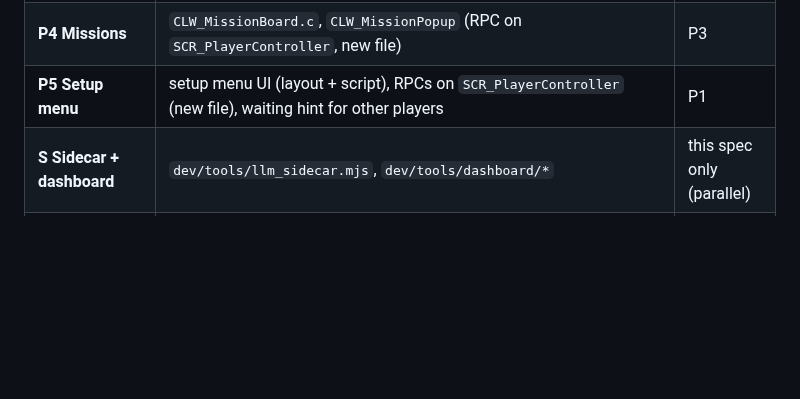
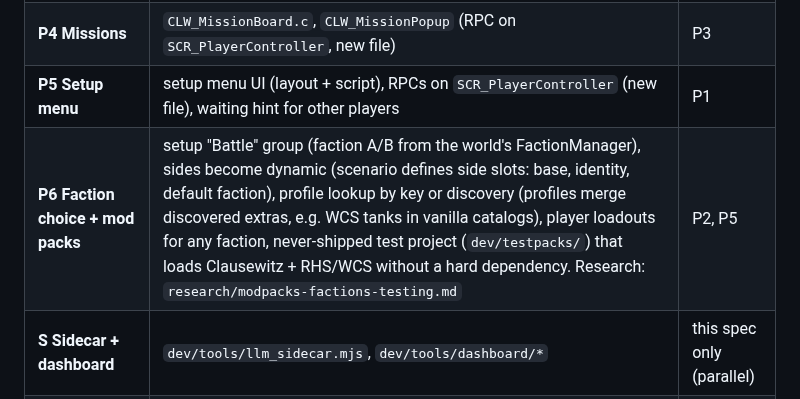
Before and after one commit to underlines/reforger-clausewitz, a Markdown page: dev/notes/m2-design.md, the part around the change. Rendered like a GitHub page; blank space fills up the shorter version.

Commit message:
docs: research mod packs (RHS/WCS) factions + test setup; P6 phase
Co-Authored-By: Claude Opus 5.5 <noreply@anthropic.com>

```diff
--- a/dev/notes/m2-design.md
+++ b/dev/notes/m2-design.md
@@ -275,5 +275,6 @@ Difficulty knobs (consts): think interval, reserve size, max units per target.
 | **P3 Commander v1 + protocol v2** | `CLW_Orders.c` (executor), `CLW_RuleCommander.c`, `CLW_RemoteCommander.c`, `CLW_Contact.c` (kind) | P1, P2 |
 | **P4 Missions** | `CLW_MissionBoard.c`, `CLW_MissionPopup` (RPC on `SCR_PlayerController`, new file) | P3 |
 | **P5 Setup menu** | setup menu UI (layout + script), RPCs on `SCR_PlayerController` (new file), waiting hint for other players | P1 |
+| **P6 Faction choice + mod packs** | setup "Battle" group (faction A/B from the world's FactionManager), sides become dynamic (scenario defines side slots: base, identity, default faction), profile lookup by key or discovery (profiles merge discovered extras, e.g. WCS tanks in vanilla catalogs), player loadouts for any faction, never-shipped test project (`dev/testpacks/`) that loads Clausewitz + RHS/WCS without a hard dependency. Research: `research/modpacks-factions-testing.md` | P2, P5 |
 | **S Sidecar + dashboard** | `dev/tools/llm_sidecar.mjs`, `dev/tools/dashboard/*` | this spec only (parallel) |
 | **E2E** | one Workbench run of everything, fixes, PROGRESS/skills update | all |
```
Also changed, not shown: dev/research/modpacks-factions-testing.md (added, +101 -0 lines).
